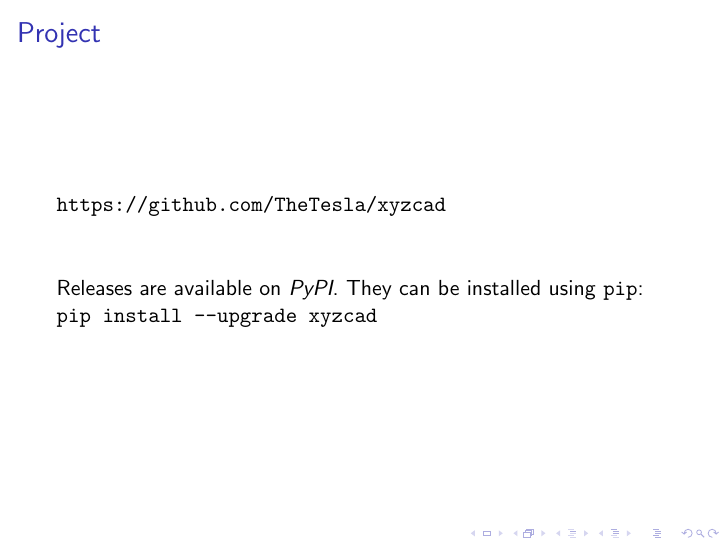
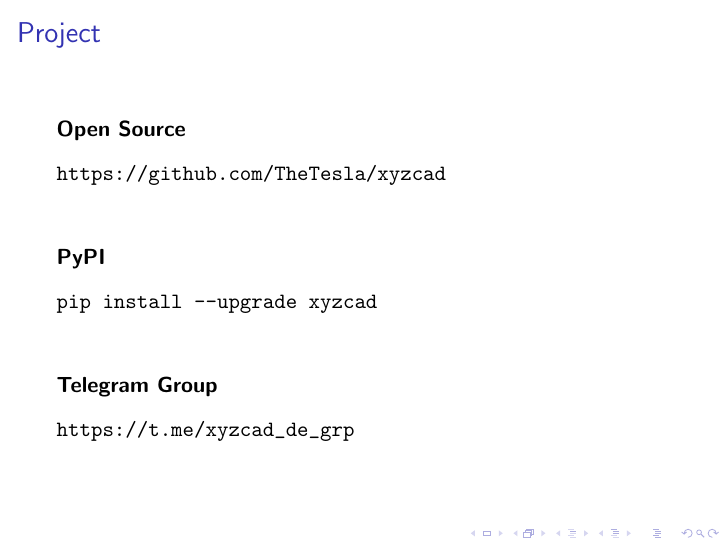
Before and after one commit to TheTesla/xyzcad-slides, LaTeX slides (xyzcadslides.tex): page 11 of 11. Compiled offline with pdfLaTeX.

Commit message:
project slive more nice

```diff
--- a/xyzcadslides.tex
+++ b/xyzcadslides.tex
@@ -256,13 +256,23 @@
 	\end{frame}
 	\begin{frame}{Project}
 
+		\textbf{Open Source}
+		\vspace{0.3cm}
 
 		\url{https://github.com/TheTesla/xyzcad}
 		\vspace{1cm}
 
-		Releases are available on \emph{PyPI}. They can be installed using \texttt{pip}:
+		\textbf{PyPI}
+		\vspace{0.3cm}
 
-			\texttt{pip install --upgrade xyzcad}
+		\texttt{pip install --upgrade xyzcad}
+
+		\vspace{1cm}
+
+		\textbf{Telegram Group}
+		\vspace{0.3cm}
+
+		\url{https://t.me/xyzcad_de_grp}
 
 	\end{frame}
 \end{document}
```
